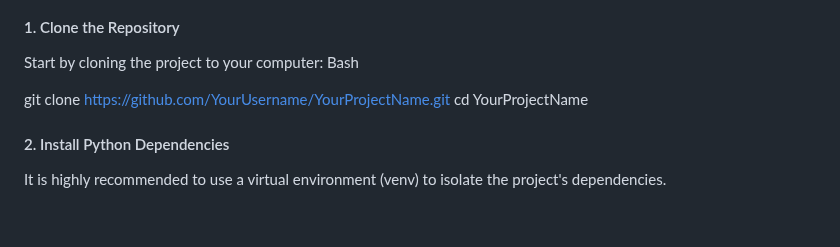
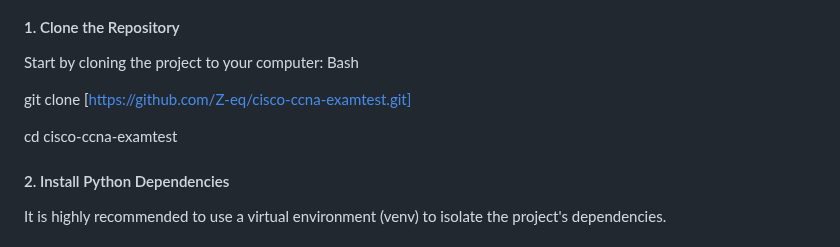
Before and after one commit to Z-eq/cisco-ccna-examtest, a Markdown page: README.md, the part around the change. GitHub-like rendering; blank space fills up the shorter version.

```diff
--- a/README.md
+++ b/README.md
@@ -20,8 +20,9 @@ Follow these steps to get the application running on your local machine.
 Start by cloning the project to your computer:
 Bash
 
-git clone https://github.com/YourUsername/YourProjectName.git
-cd YourProjectName
+git clone [https://github.com/Z-eq/cisco-ccna-examtest.git]
+
+cd cisco-ccna-examtest
 
 #### 2. Install Python Dependencies
 
```
